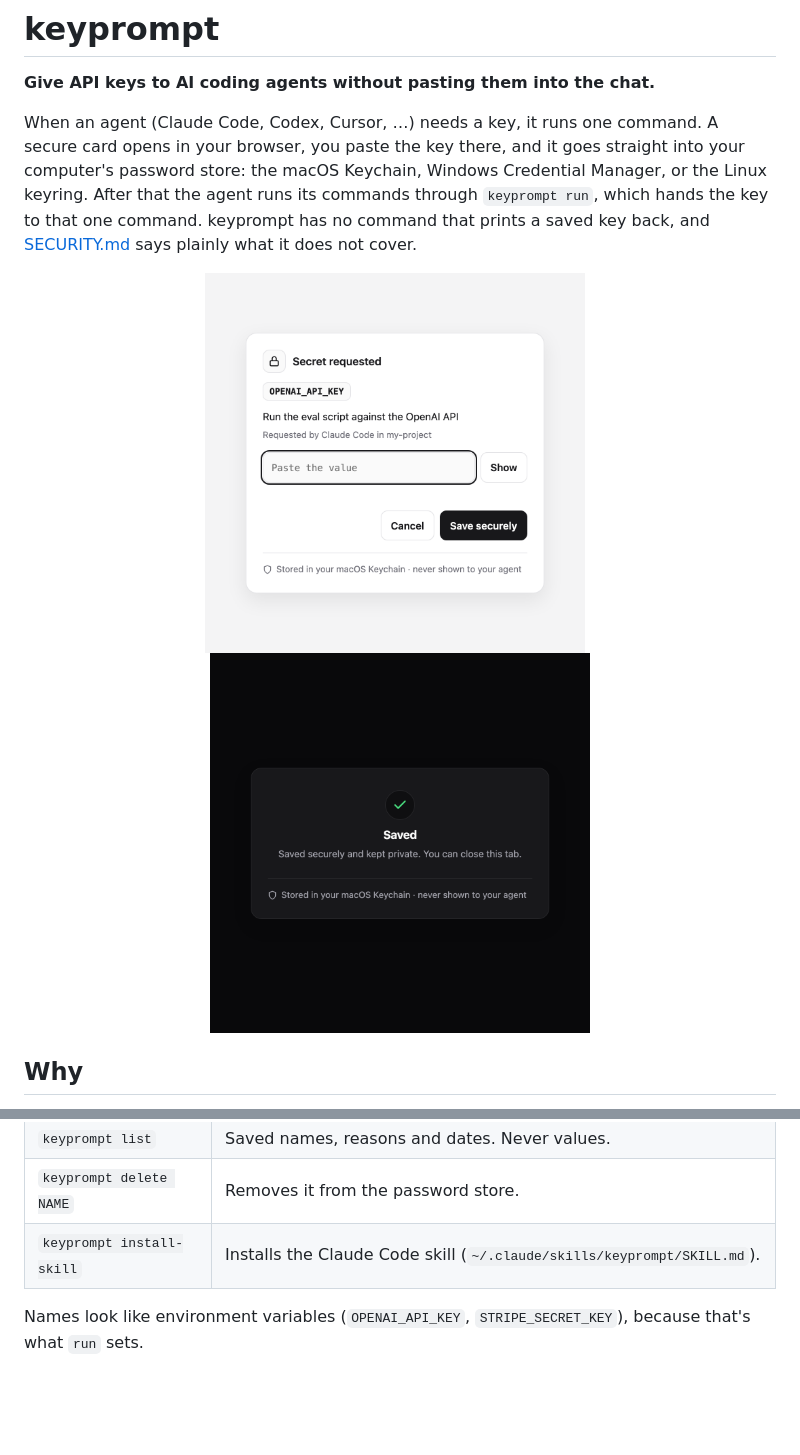
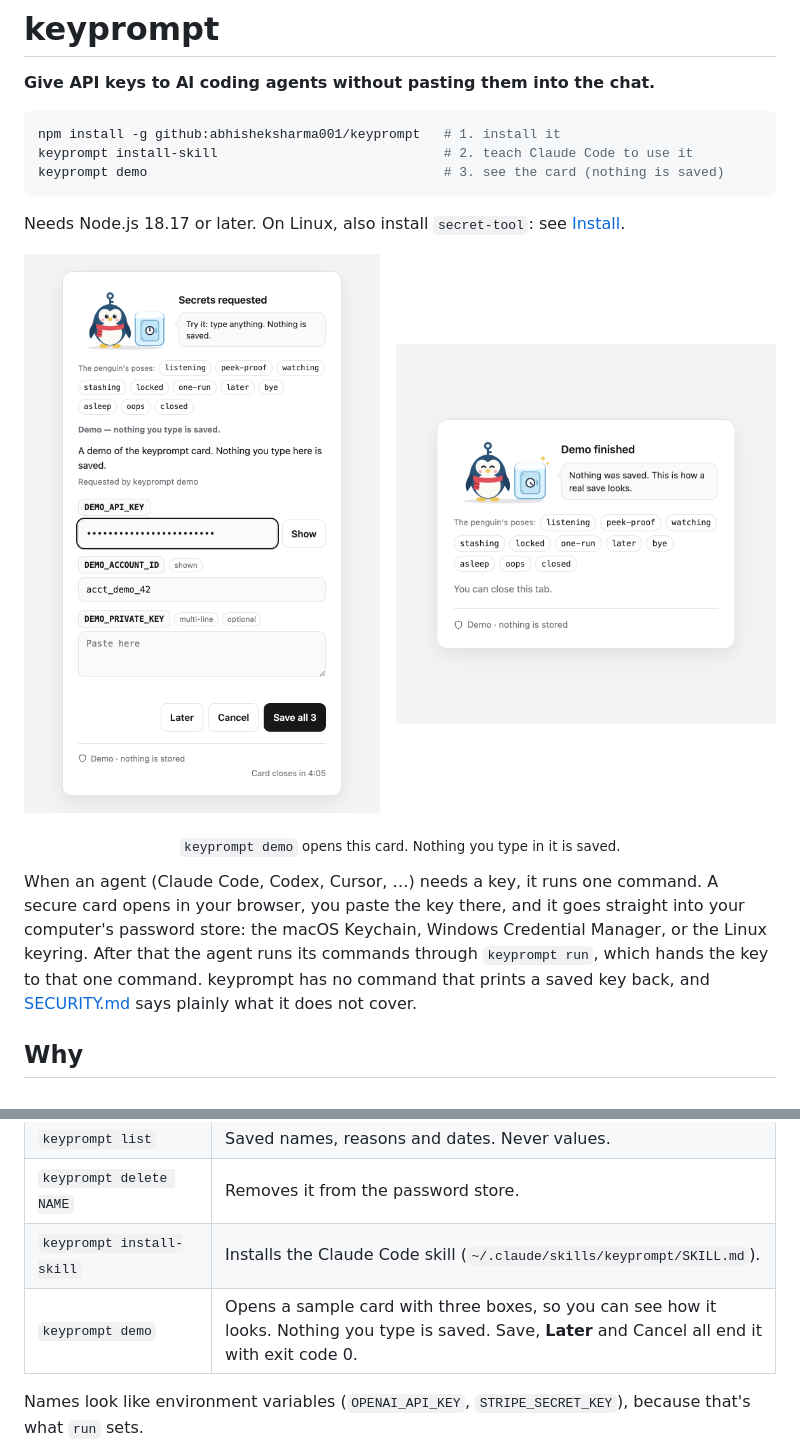
Before and after one commit to abhisheksharma001/keyprompt, a Markdown page: README.md, 2 parts joined by grey strips. GitHub-like rendering; pictures changed too: docs/card.png (deleted), docs/demo-card.png (added), docs/demo-finished.png (added); blank space fills up the shorter version.

Commit message:
S-16: README with the new card, a three-line quick start, CHANGELOG, 0.2.0 (#22)
Co-Authored-By: Claude Sonnet 5.5 <noreply@anthropic.com>

````diff
--- a/README.md
+++ b/README.md
@@ -2,13 +2,23 @@
 
 **Give API keys to AI coding agents without pasting them into the chat.**
 
-When an agent (Claude Code, Codex, Cursor, …) needs a key, it runs one command. A secure card opens in your browser, you paste the key there, and it goes straight into your computer's password store: the macOS Keychain, Windows Credential Manager, or the Linux keyring. After that the agent runs its commands through `keyprompt run`, which hands the key to that one command. keyprompt has no command that prints a saved key back, and [SECURITY.md](SECURITY.md) says plainly what it does not cover.
+```sh
+npm install -g github:abhisheksharma001/keyprompt   # 1. install it
+keyprompt install-skill                             # 2. teach Claude Code to use it
+keyprompt demo                                      # 3. see the card (nothing is saved)
+```
+
+Needs Node.js 18.17 or later. On Linux, also install `secret-tool`: see [Install](#install).
 
 <p align="center">
-  <img src="docs/card.png" width="380" alt="The keyprompt secret card: the secret's name, why it is needed, a masked field, Cancel and Save securely">
+  <img src="docs/demo-card.png" width="380" align="middle" alt="The keyprompt demo card: a penguin beside a vault, three boxes for sample secrets, and the buttons Later, Cancel and Save all 3. A banner says nothing you type is saved.">
   &nbsp;
-  <img src="docs/saved.png" width="380" alt="After saving: Saved securely and kept private, never shown to your agent">
+  <img src="docs/demo-finished.png" width="380" align="middle" alt="The demo after pressing Save all 3: the penguin has shut the vault, the title reads Demo finished, and the card says nothing was saved.">
 </p>
+
+<p align="center"><sub><code>keyprompt demo</code> opens this card. Nothing you type in it is saved.</sub></p>
+
+When an agent (Claude Code, Codex, Cursor, …) needs a key, it runs one command. A secure card opens in your browser, you paste the key there, and it goes straight into your computer's password store: the macOS Keychain, Windows Credential Manager, or the Linux keyring. After that the agent runs its commands through `keyprompt run`, which hands the key to that one command. keyprompt has no command that prints a saved key back, and [SECURITY.md](SECURITY.md) says plainly what it does not cover.
 
 ## Why
 
@@ -49,6 +59,7 @@ On Linux, also install `secret-tool`: `sudo apt install libsecret-tools` (Debian
 | `keyprompt list` | Saved names, reasons and dates. Never values. |
 | `keyprompt delete NAME` | Removes it from the password store. |
 | `keyprompt install-skill` | Installs the Claude Code skill (`~/.claude/skills/keyprompt/SKILL.md`). |
+| `keyprompt demo` | Opens a sample card with three boxes, so you can see how it looks. Nothing you type is saved. Save, **Later** and Cancel all end it with exit code 0. |
 
 Names look like environment variables (`OPENAI_API_KEY`, `STRIPE_SECRET_KEY`), because that's what `run` sets.
 
````
Also changed, not shown: CHANGELOG.md (added, +37 -0 lines), docs/bugs.md (+1 -1 lines), docs/steps.md (+5 -4 lines), docs/card-run-once.png (deleted), 3 other files.
